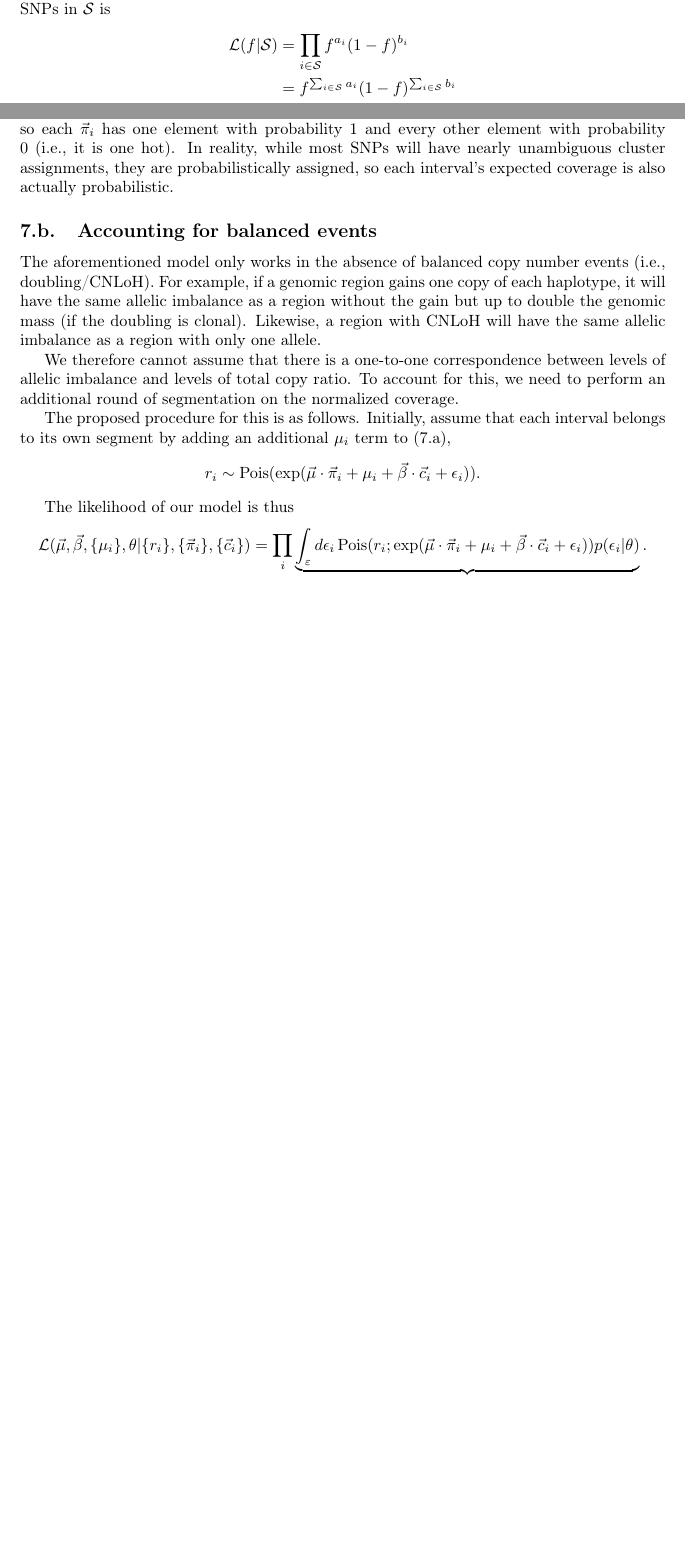
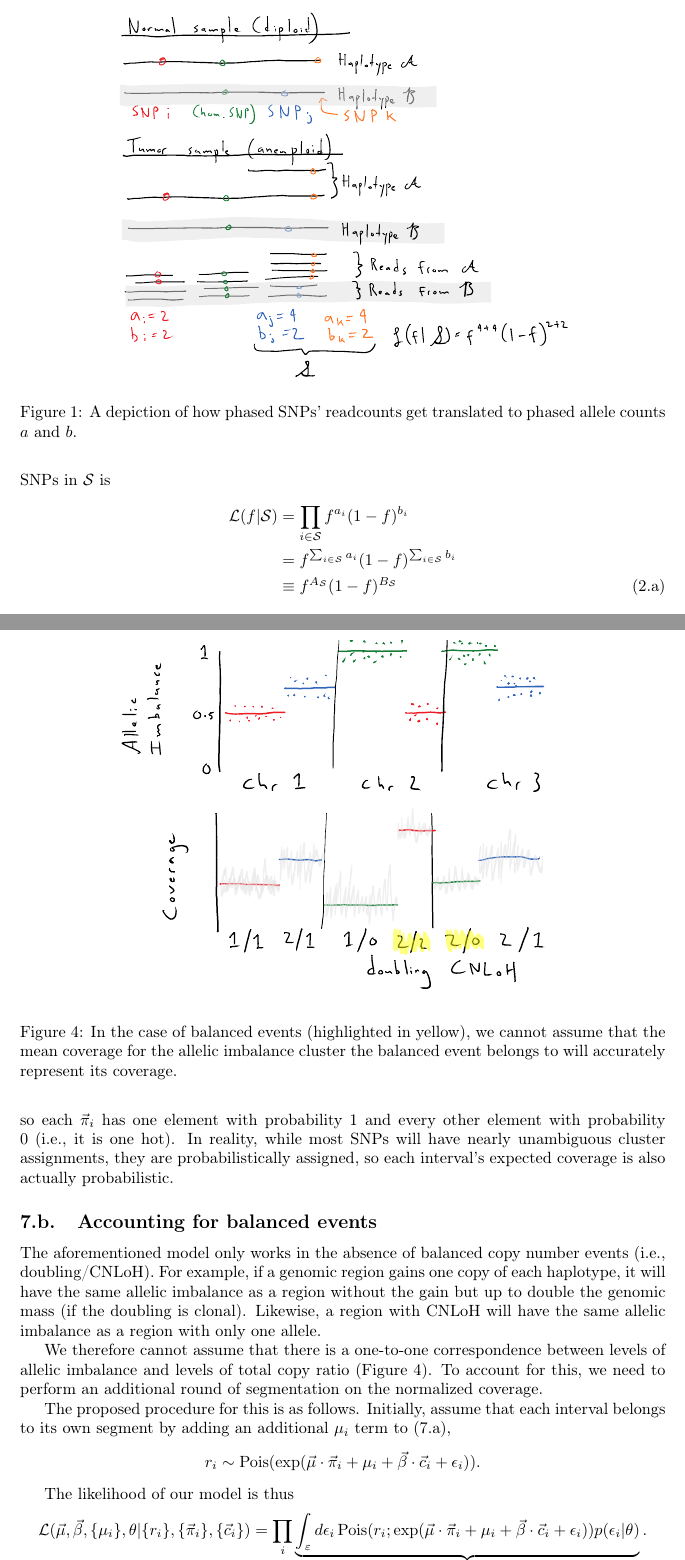
Before and after one commit to getzlab/HapASeg, a LaTeX document (tex/hapaseg_v2.tex): two parts of pages 1 and 11 of 12 before the commit and two parts of pages 2 and 12 of 13 after it, joined at a grey line, cut at the place of the change, the shorter picture padded with empty space. Compiled offline with pdfLaTeX.

Commit message:
Add figures

```diff
--- a/tex/hapaseg_v2.tex
+++ b/tex/hapaseg_v2.tex
@@ -93,4 +93,7 @@ I propose to address this issue by using allelic imbalance segmentation as the p
 
 \section{Allelic segmentation intro}
 
-Consider a set $\mathcal{S}$ of phased SNPs on haplotypes $\mathcal{A}$ and $\mathcal{B}$. SNP $i$ assigned to $\mathcal{A}$ has alternate read count $a_i$ and reference read count $b_i$, while SNP $j$ assigned to $\mathcal{B}$ has alternate read count $b_j$ and reference read count $a_j$. We can express the allelic imbalance $f$ of $\mathcal{S}$ in terms of the relative fraction of $\mathcal{A}$, which we call the ``haplotypic imbalance.'' In a diploid region of the genome, $f\approx 1/2$. In a triploid region with two copies of $\mathcal{A}$ and one copy of $\mathcal{B}$, $f\approx 2/3$.
+\begin{figure}
+\centering
+\includegraphics[trim={2cm 9cm 0 3cm},clip,width=10cm]{Figs/fig1.pdf}
+\caption{A depiction of how phased SNPs' readcounts get translated to phased allele counts $a$ and $b$.}
@@ -452,9 +462,17 @@ After fitting this model, $\vec\mu\cdot\vec\pi_i$ yields the normalized log cove
 
 \subsection{Accounting for balanced events}
 
+\begin{figure}
+\centering
+\includegraphics[trim={1.5cm 20cm 6.5cm 3cm},clip,width=10cm]{Figs/fig2.pdf}
+\includegraphics[trim={2.5cm 1cm 5cm 21cm},clip,width=10cm]{Figs/fig2.pdf}
+\caption{In the case of balanced events (highlighted in yellow), we cannot assume that the mean coverage for the allelic imbalance cluster the balanced event belongs to will accurately represent its coverage.}
+\label{BalancedNormFig}
+\end{figure}
+
 The aforementioned model only works in the absence of balanced copy number events (i.e., doubling/CNLoH). For example, if a genomic region gains one copy of each haplotype, it will have the same allelic imbalance as a region without the gain but up to double the genomic mass (if the doubling is clonal). Likewise, a region with CNLoH will have the same allelic imbalance as a region with only one allele.
 
-We therefore cannot assume that there is a one-to-one correspondence between levels of allelic imbalance and levels of total copy ratio. To account for this, we need to perform an additional round of segmentation on the normalized coverage.
+We therefore cannot assume that there is a one-to-one correspondence between levels of allelic imbalance and levels of total copy ratio (Figure \ref{BalancedNormFig}). To account for this, we need to perform an additional round of segmentation on the normalized coverage.
 
 The proposed procedure for this is as follows. Initially, assume that each interval belongs to its own segment by adding an additional $\mu_i$ term to \eqref{poiss0},
 \begin{align*}
```
Also changed, not shown: tex/Figs/fig1.pdf (added), tex/Figs/fig2.pdf (added), tex/hapaseg_v2.tex (9 more changed lines).
